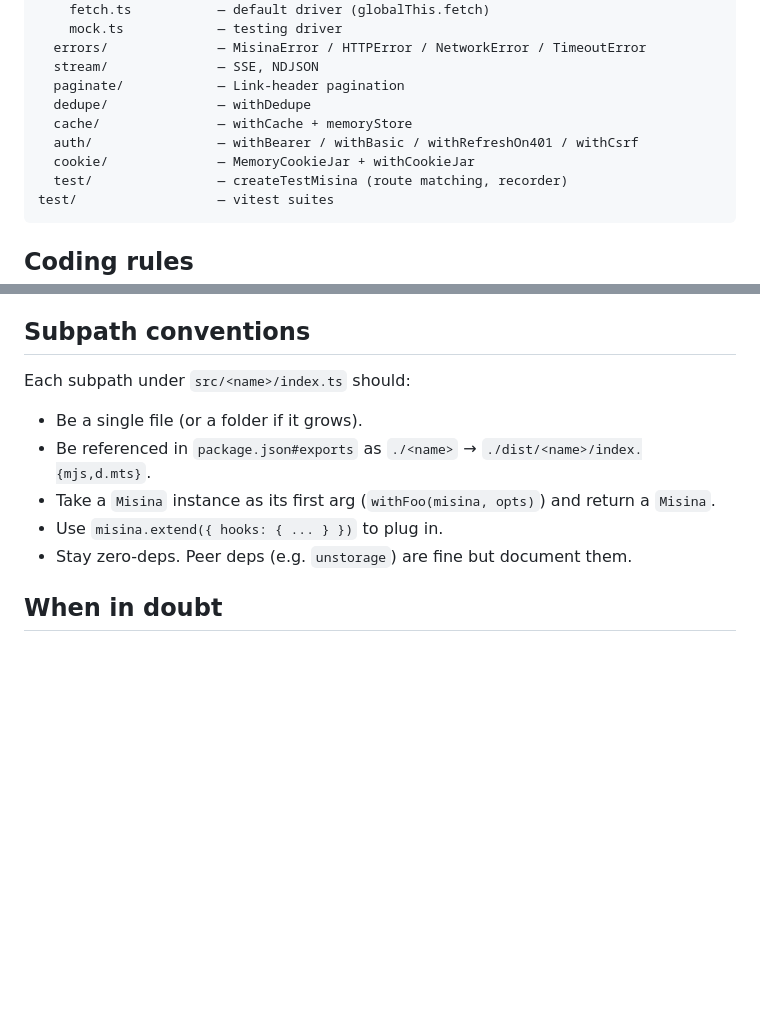
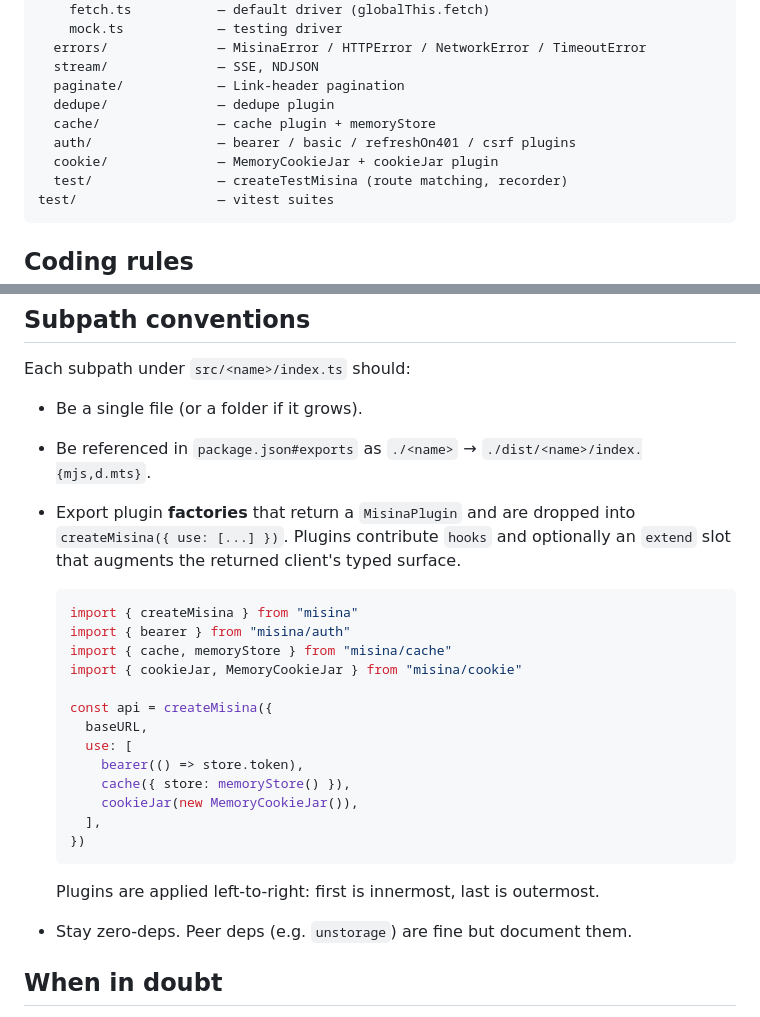
Before and after one commit to productdevbook/misina, a Markdown page: AGENTS.md, 2 parts joined by grey strips. Drawn GitHub-style; blank space fills up the shorter version.

Commit message:
docs(agents): update with* helpers → createMisina plugin pattern
Co-Authored-By: Claude Opus 4.7 (1M context) <noreply@anthropic.com>

````diff
--- a/AGENTS.md
+++ b/AGENTS.md
@@ -42,10 +42,10 @@ src/
   errors/              — MisinaError / HTTPError / NetworkError / TimeoutError
   stream/              — SSE, NDJSON
   paginate/            — Link-header pagination
-  dedupe/              — withDedupe
-  cache/               — withCache + memoryStore
-  auth/                — withBearer / withBasic / withRefreshOn401 / withCsrf
-  cookie/              — MemoryCookieJar + withCookieJar
+  dedupe/              — dedupe plugin
+  cache/               — cache plugin + memoryStore
+  auth/                — bearer / basic / refreshOn401 / csrf plugins
+  cookie/              — MemoryCookieJar + cookieJar plugin
   test/                — createTestMisina (route matching, recorder)
 test/                  — vitest suites
 ```
@@ -82,8 +82,27 @@ Each subpath under `src/<name>/index.ts` should:
 
 - Be a single file (or a folder if it grows).
 - Be referenced in `package.json#exports` as `./<name>` → `./dist/<name>/index.{mjs,d.mts}`.
-- Take a `Misina` instance as its first arg (`withFoo(misina, opts)`) and return a `Misina`.
-- Use `misina.extend({ hooks: { ... } })` to plug in.
+- Export plugin **factories** that return a `MisinaPlugin` and are dropped into
+  `createMisina({ use: [...] })`. Plugins contribute `hooks` and optionally an
+  `extend` slot that augments the returned client's typed surface.
+
+  ```ts
+  import { createMisina } from "misina"
+  import { bearer } from "misina/auth"
+  import { cache, memoryStore } from "misina/cache"
+  import { cookieJar, MemoryCookieJar } from "misina/cookie"
+
+  const api = createMisina({
+    baseURL,
+    use: [
+      bearer(() => store.token),
+      cache({ store: memoryStore() }),
+      cookieJar(new MemoryCookieJar()),
+    ],
+  })
+  ```
+
+  Plugins are applied left-to-right: first is innermost, last is outermost.
 - Stay zero-deps. Peer deps (e.g. `unstorage`) are fine but document them.
 
 ## When in doubt
````
